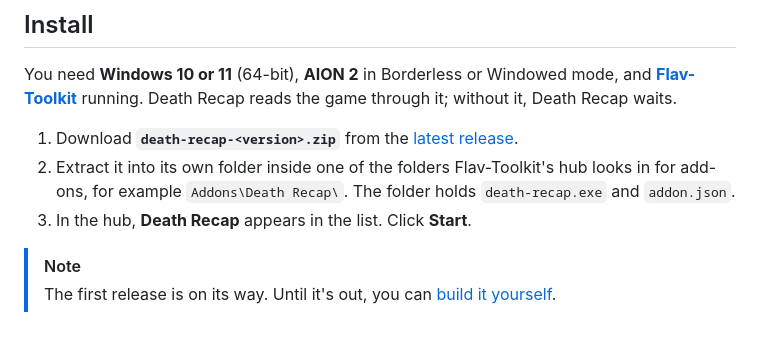
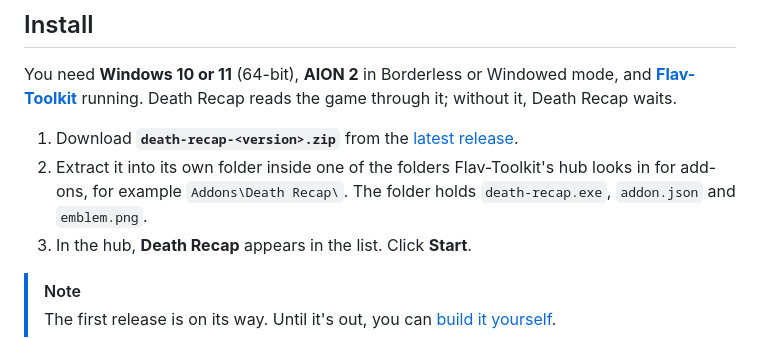
Before and after one commit to Flavbestlol/Aion-2-Death-recap-plugin, a Markdown page: README.md, the part around the change. GitHub-like rendering.

```diff
--- a/README.md
+++ b/README.md
@@ -93,7 +93,7 @@ Only if you turn on online lookups does it ask the official AION 2 site for an a
 You need **Windows 10 or 11** (64-bit), **AION 2** in Borderless or Windowed mode, and **[Flav-Toolkit](https://github.com/Flavbestlol/flav-toolkit)** running. Death Recap reads the game through it; without it, Death Recap waits.
 
 1. Download **`death-recap-<version>.zip`** from the [latest release](../../releases/latest).
-2. Extract it into its own folder inside one of the folders Flav-Toolkit's hub looks in for add-ons, for example `Addons\Death Recap\`. The folder holds `death-recap.exe` and `addon.json`.
+2. Extract it into its own folder inside one of the folders Flav-Toolkit's hub looks in for add-ons, for example `Addons\Death Recap\`. The folder holds `death-recap.exe`, `addon.json` and `emblem.png`.
 3. In the hub, **Death Recap** appears in the list. Click **Start**.
 
 > [!NOTE]
```
Also changed, not shown: docs/DESIGN.md (+1 -0 lines), emblem.png (added), 3 other files.
